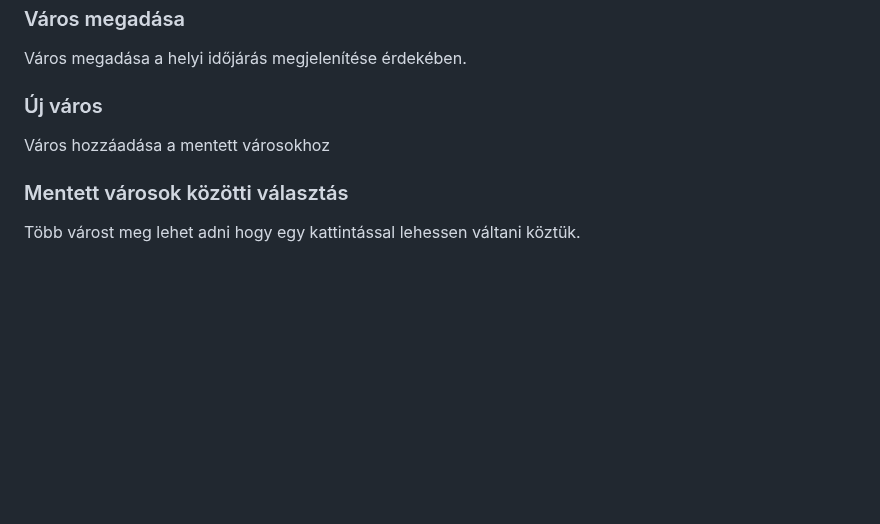
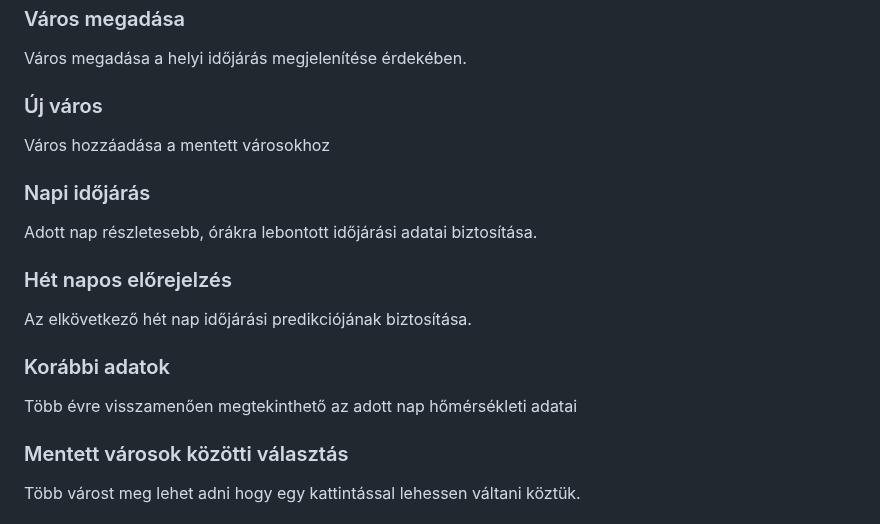
Before and after one commit to redfrog66/bigprojekt, a Markdown page: dokumentacio/funkcionalisspecifikacio.md, the part around the change. Rendered like a GitHub page; blank space fills up the shorter version.

Commit message:
funkspec bővítése a kövspecben változottak függvényében

```diff
--- a/dokumentacio/funkcionalisspecifikacio.md
+++ b/dokumentacio/funkcionalisspecifikacio.md
@@ -95,6 +95,15 @@ Város megadása a helyi időjárás megjelenítése érdekében.
 ### Új város
 Város hozzáadása a mentett városokhoz
 
+### Napi időjárás
+Adott nap részletesebb, órákra lebontott időjárási adatai biztosítása.
+
+### Hét napos előrejelzés
+Az elkövetkező hét nap időjárási predikciójának biztosítása.
+
+### Korábbi adatok
+Több évre visszamenően megtekinthető az adott nap hőmérsékleti adatai
+
 ### Mentett városok közötti választás
 Több várost meg lehet adni hogy egy kattintással lehessen váltani köztük.
 
```
